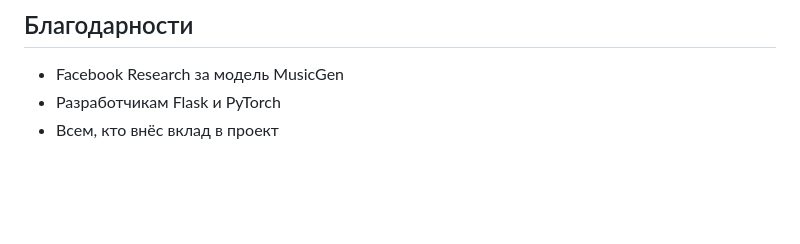
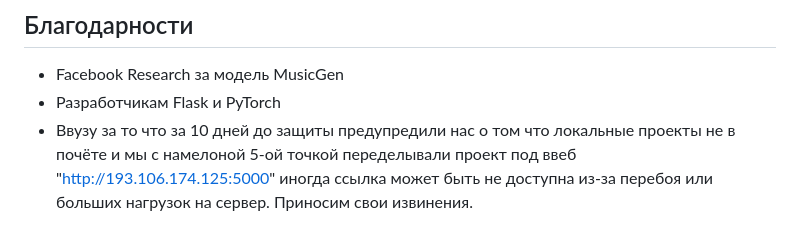
Before and after one commit to Vokoon/Taute, a Markdown page: README.md, the part around the change. GitHub-like rendering; blank space fills up the shorter version.

```diff
--- a/README.md
+++ b/README.md
@@ -185,4 +185,5 @@ server {
 
 - Facebook Research за модель MusicGen
 - Разработчикам Flask и PyTorch
-- Всем, кто внёс вклад в проект
+- Ввузу за то что за 10 дней до защиты предупредили нас о том что локальные проекты не в почёте и мы с намелоной 5-ой точкой переделывали проект под ввеб
+"http://193.106.174.125:5000" иногда ссылка может быть не доступна из-за перебоя или больших нагрузок на сервер. Приносим свои извинения.
```
